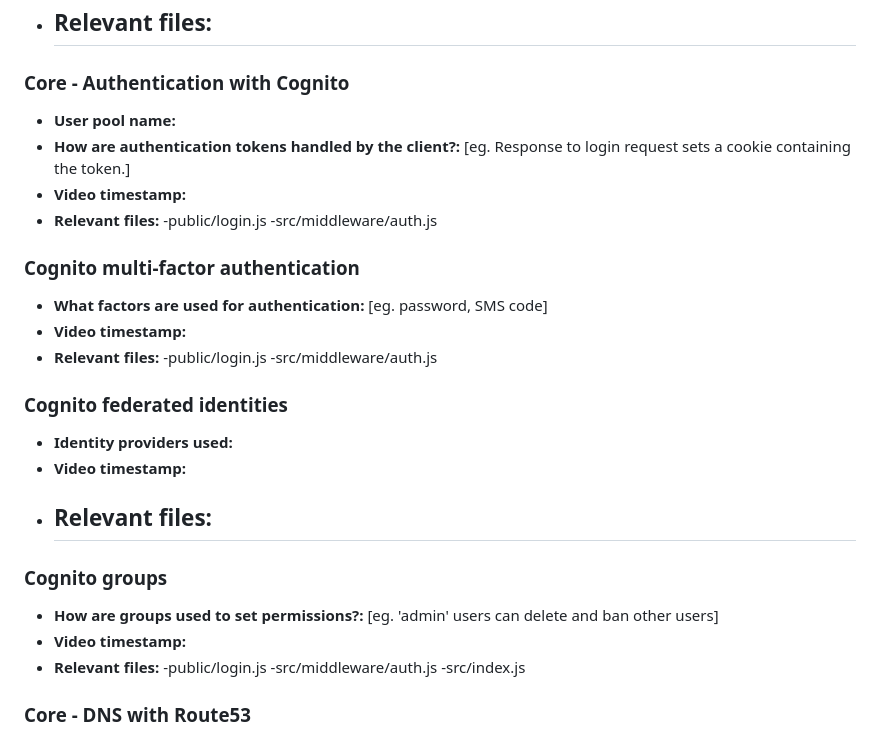
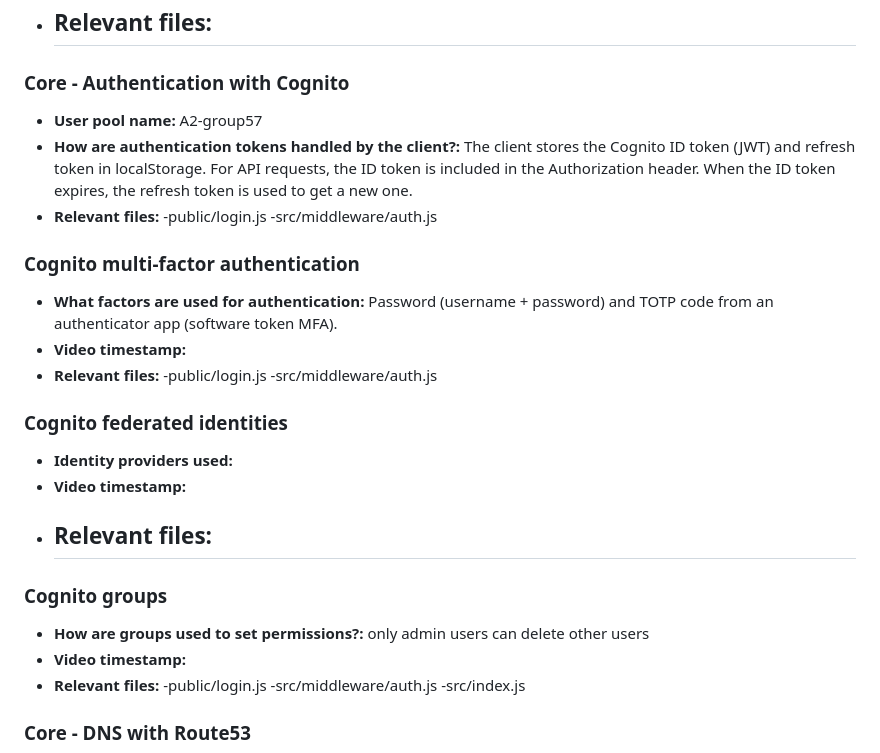
Before and after one commit to Lonelywolf88/cloud-video-transcoder, a Markdown page: A2_response_to_criteria.md, the part around the change. Rendered like a GitHub page.

Commit message:
edited A2

```diff
--- a/A2_response_to_criteria.md
+++ b/A2_response_to_criteria.md
@@ -100,16 +100,16 @@ g57-assessment2-app-main
 
 ### Core - Authentication with Cognito
 
-- **User pool name:**
-- **How are authentication tokens handled by the client?:** [eg. Response to login request sets a cookie containing the token.]
-- **Video timestamp:**
+- **User pool name:** A2-group57
+- **How are authentication tokens handled by the client?:**
+The client stores the Cognito ID token (JWT) and refresh token in localStorage. For API requests, the ID token is included in the Authorization header. When the ID token expires, the refresh token is used to get a new one.
 - **Relevant files:**
     -public/login.js
     -src/middleware/auth.js
 
 ### Cognito multi-factor authentication
 
-- **What factors are used for authentication:** [eg. password, SMS code]
+- **What factors are used for authentication:** Password (username + password) and TOTP code from an authenticator app (software token MFA).
 - **Video timestamp:**
 - **Relevant files:**
     -public/login.js
@@ -124,7 +124,7 @@ g57-assessment2-app-main
 
 ### Cognito groups
 
-- **How are groups used to set permissions?:** [eg. 'admin' users can delete and ban other users]
+- **How are groups used to set permissions?:** only admin users can delete other users
 - **Video timestamp:**
 - **Relevant files:**
     -public/login.js
```
